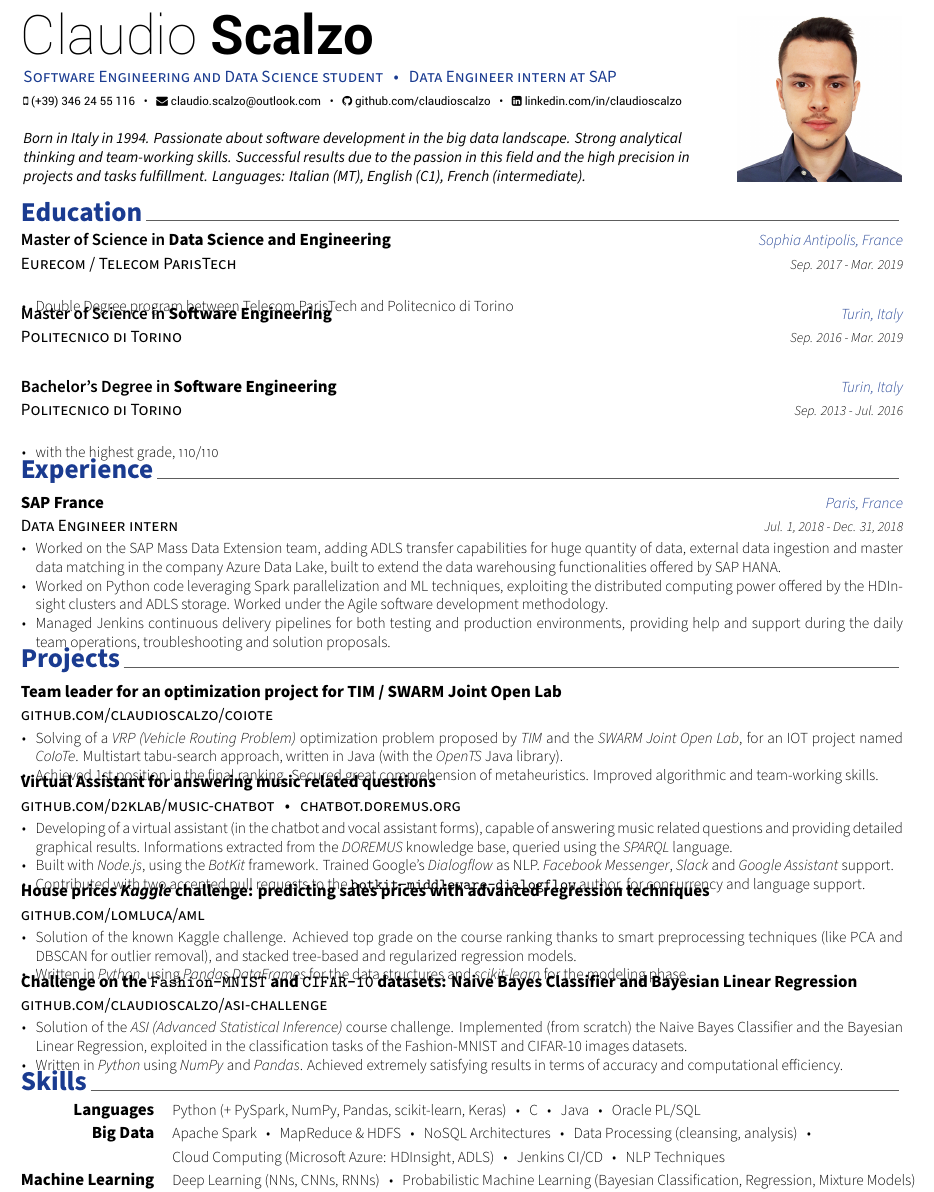
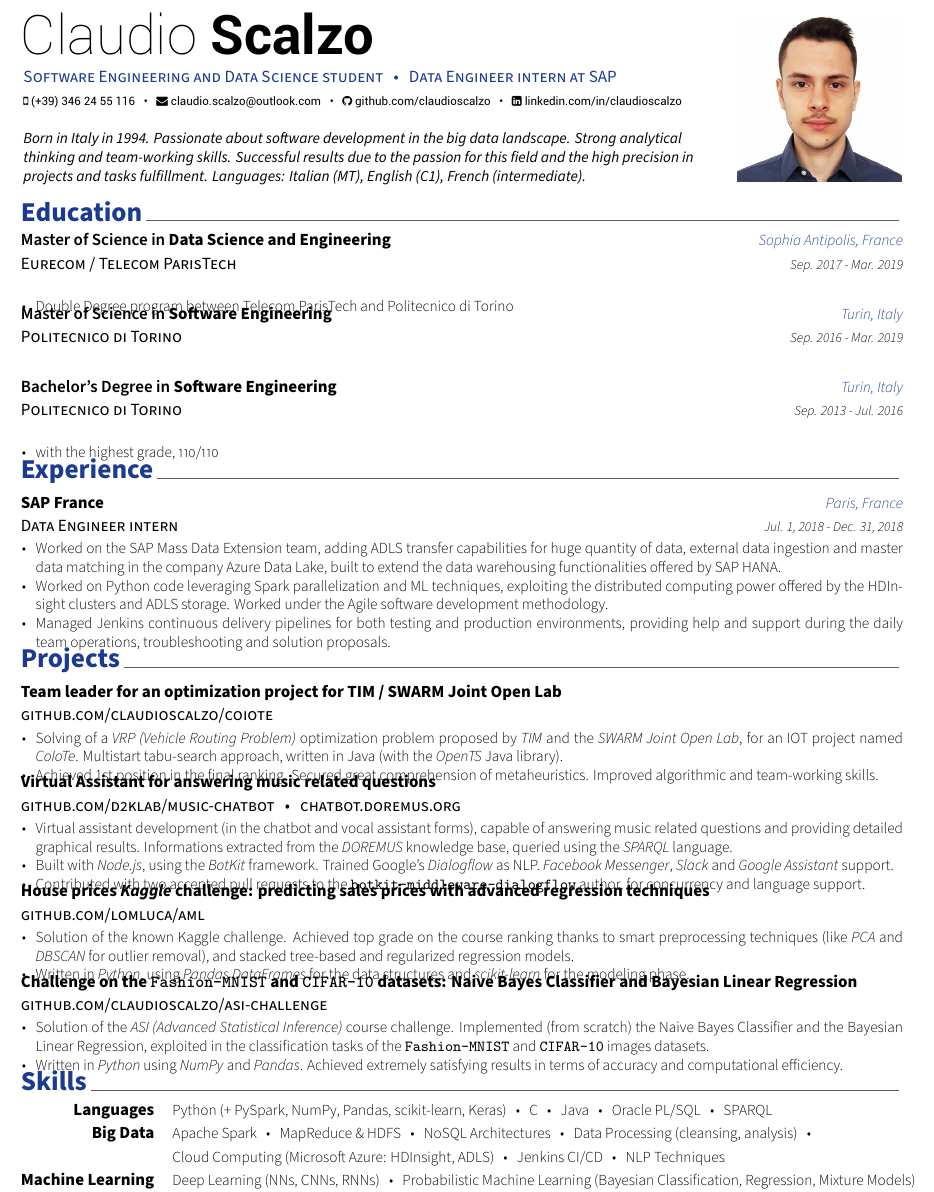
Before and after one commit to claudioscalzo/cv, a LaTeX CV (cv.tex, which reads resume/projects.tex, resume/skills.tex): part of the page, cut so that both start at the same text. Compiled offline with XeLaTeX.

Commit message:
General description improvements

```diff
--- a/cv.tex
+++ b/cv.tex
@@ -69,7 +69,7 @@
 % \reddit{reddit-id}
 % \extrainfo{extra informations}
 
-\quote{Born in Italy in 1994. Passionate about software development in the big data landscape. Strong analytical thinking and team-working skills. Successful results due to the passion in this field and the high precision in projects and tasks fulfillment. Languages: Italian (MT), English (C1), French (intermediate).}
+\quote{Born in Italy in 1994. Passionate about software development in the big data landscape. Strong analytical thinking and team-working skills. Successful results due to the passion for this field and the high precision in projects and tasks fulfillment. Languages: Italian (MT), English (C1), French (intermediate).}
 
 
 %-------------------------------------------------------------------------------
--- a/resume/projects.tex
+++ b/resume/projects.tex
@@ -35,7 +35,7 @@
 		{}
 		{
 			\begin{cvitems} % Description(s) bullet points
-				\item {Developing of a virtual assistant (in the chatbot and vocal assistant forms), capable of answering music related questions and providing detailed graphical results. Informations extracted from the \textit{DOREMUS} knowledge base, queried using the \textit{SPARQL} language.}
+				\item {Virtual assistant development (in the chatbot and vocal assistant forms), capable of answering music related questions and providing detailed graphical results. Informations extracted from the \textit{DOREMUS} knowledge base, queried using the \textit{SPARQL} language.}
 				\item {Built with \textit{Node.js}, using the \textit{BotKit} framework. Trained Google's \textit{Dialogflow} as NLP. \textit{Facebook Messenger}, \textit{Slack} and \textit{Google Assistant} support.}
 				\item {Contributed with two accepted pull requests to the \texttt{botkit-middleware-dialogflow} author, for concurrency and language support.}
 			\end{cvitems}
@@ -48,7 +48,7 @@
 		{}
 		{
 			\begin{cvitems} % Description(s) bullet points
-				\item {Solution of the known Kaggle challenge. Achieved top grade on the course ranking thanks to smart preprocessing techniques (like PCA and DBSCAN for outlier removal), and stacked tree-based and regularized regression models.}
+				\item {Solution of the known Kaggle challenge. Achieved top grade on the course ranking thanks to smart preprocessing techniques (like \textit{PCA} and \textit{DBSCAN} for outlier removal), and stacked tree-based and regularized regression models.}
 				\item {Written in \textit{Python}, using \textit{Pandas DataFrames} for the data structures and \textit{scikit-learn} for the modeling phase.}
 			\end{cvitems}
 		}
--- a/resume/skills.tex
+++ b/resume/skills.tex
@@ -12,7 +12,7 @@
 %---------------------------------------------------------
   \cvskill
     {Languages} % Category
-    {Python (+ PySpark, NumPy, Pandas, scikit-learn, Keras)~~~\textbullet~~~C~~~\textbullet~~~Java~~~\textbullet~~~Oracle PL/SQL} % Skills
+    {Python (+ PySpark, NumPy, Pandas, scikit-learn, Keras)~~~\textbullet~~~C~~~\textbullet~~~Java~~~\textbullet~~~Oracle PL/SQL~~~\textbullet~~~SPARQL} % Skills
 
 %---------------------------------------------------------
   \cvskill
```
Also changed, not shown: cv.pdf, resume/projects.tex (2 more changed lines), 1 other file.
